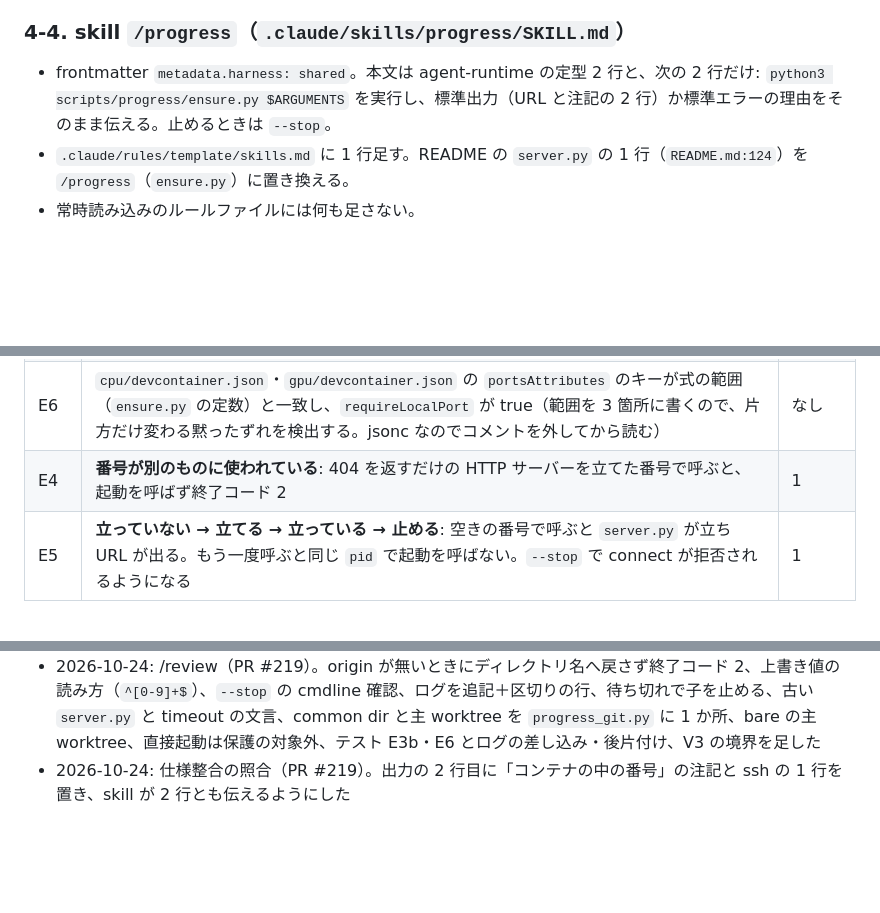
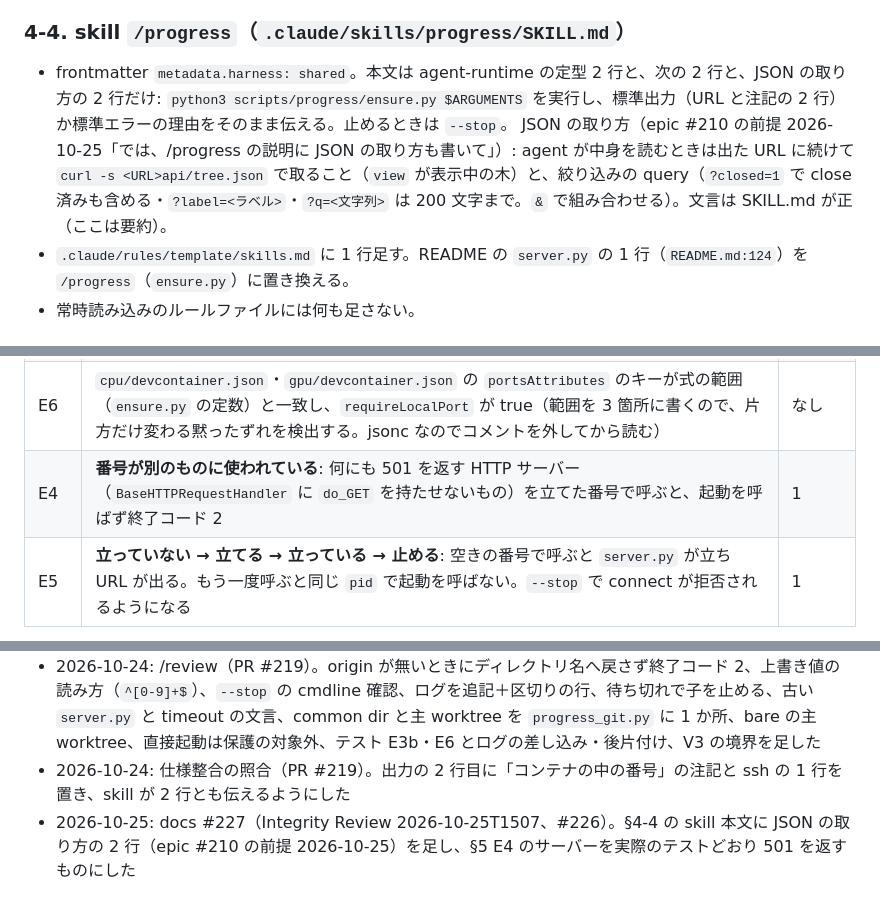
Before and after one commit to AtsushiHashimoto/research-project-template, a Markdown page: .spec/issues/212-progress-launcher.md, 3 parts joined by grey strips. Drawn GitHub-style; blank space fills up the shorter version.

```diff
--- a/.spec/issues/212-progress-launcher.md
+++ b/.spec/issues/212-progress-launcher.md
@@ -128,8 +128,9 @@ python3 scripts/progress/ensure.py [--port N] [--stop]
 
 ### 4-4. skill `/progress`（`.claude/skills/progress/SKILL.md`）
 
-- frontmatter `metadata.harness: shared`。本文は agent-runtime の定型 2 行と、次の 2 行だけ:
+- frontmatter `metadata.harness: shared`。本文は agent-runtime の定型 2 行と、次の 2 行と、JSON の取り方の 2 行だけ:
   `python3 scripts/progress/ensure.py $ARGUMENTS` を実行し、標準出力（URL と注記の 2 行）か標準エラーの理由をそのまま伝える。止めるときは `--stop`。
+  JSON の取り方（epic #210 の前提 2026-10-25「では、/progress の説明に JSON の取り方も書いて」）: agent が中身を読むときは出た URL に続けて `curl -s <URL>api/tree.json` で取ること（`view` が表示中の木）と、絞り込みの query（`?closed=1` で close 済みも含める・`?label=<ラベル>`・`?q=<文字列>` は 200 文字まで。`&` で組み合わせる）。文言は SKILL.md が正（ここは要約）。
 - `.claude/rules/template/skills.md` に 1 行足す。README の `server.py` の 1 行（`README.md:124`）を `/progress`（`ensure.py`）に置き換える。
 - 常時読み込みのルールファイルには何も足さない。
 
@@ -145,7 +146,7 @@ git は repo 自身での `rev-parse`・`worktree list` だけ（176 §6 の「g
 | E3 | 判定の分岐: 拒否 → A、一致 → B（symlink 越しのパスでも `realpath` で B）、別の `commonDir`・`commonDir` が null・`app` 違い・JSON でない・timeout → C。C の理由に `git config progress.port` が出る | なし |
 | E3b | A の後半と `--stop`（起動・時計・接続結果を差し込む）: 子が先に終了 → 再判定で B なら 0・C なら 2、10 秒で B にならない → 子に SIGTERM を送って 1（理由にログのパス）。`--stop` は A なら 0、C なら 2、cmdline が合わなければ送らずに 2、5 秒で止まらなければ 1 | なし |
 | E6 | `cpu/devcontainer.json`・`gpu/devcontainer.json` の `portsAttributes` のキーが式の範囲（`ensure.py` の定数）と一致し、`requireLocalPort` が true（範囲を 3 箇所に書くので、片方だけ変わる黙ったずれを検出する。jsonc なのでコメントを外してから読む） | なし |
-| E4 | **番号が別のものに使われている**: 404 を返すだけの HTTP サーバーを立てた番号で呼ぶと、起動を呼ばず終了コード 2 | 1 |
+| E4 | **番号が別のものに使われている**: 何にも 501 を返す HTTP サーバー（`BaseHTTPRequestHandler` に `do_GET` を持たせないもの）を立てた番号で呼ぶと、起動を呼ばず終了コード 2 | 1 |
 | E5 | **立っていない → 立てる → 立っている → 止める**: 空きの番号で呼ぶと `server.py` が立ち URL が出る。もう一度呼ぶと同じ `pid` で起動を呼ばない。`--stop` で connect が拒否されるようになる | 1 |
 
 - E4・E5 は範囲の検査を通さない関数の口で空きの番号（`bind(("127.0.0.1", 0))`）を使う（固定番号だとテストを回すマシンで衝突する）。
@@ -183,3 +184,4 @@ git は repo 自身での `rev-parse`・`worktree list` だけ（176 §6 の「g
 - 2026-10-24: auto-reviewer（`.spec/issues/212-auto-decisions.md`）。origin の URL の区切り、整数でない上書き値、`--stop` の A と待ち切れの終了コード、子が先に終了したときの再判定と上書きの方法の表示、`commonDir` の比較の正規化、テストの所要時間の記録を足した
 - 2026-10-24: /review（PR #219）。origin が無いときにディレクトリ名へ戻さず終了コード 2、上書き値の読み方（`^[0-9]+$`）、`--stop` の cmdline 確認、ログを追記＋区切りの行、待ち切れで子を止める、古い `server.py` と timeout の文言、common dir と主 worktree を `progress_git.py` に 1 か所、bare の主 worktree、直接起動は保護の対象外、テスト E3b・E6 とログの差し込み・後片付け、V3 の境界を足した
 - 2026-10-24: 仕様整合の照合（PR #219）。出力の 2 行目に「コンテナの中の番号」の注記と ssh の 1 行を置き、skill が 2 行とも伝えるようにした
+- 2026-10-25: docs #227（Integrity Review 2026-10-25T1507、#226）。§4-4 の skill 本文に JSON の取り方の 2 行（epic #210 の前提 2026-10-25）を足し、§5 E4 のサーバーを実際のテストどおり 501 を返すものにした
```
Also changed, not shown: .spec/issues/176-progress-server.md (+3 -2 lines).
